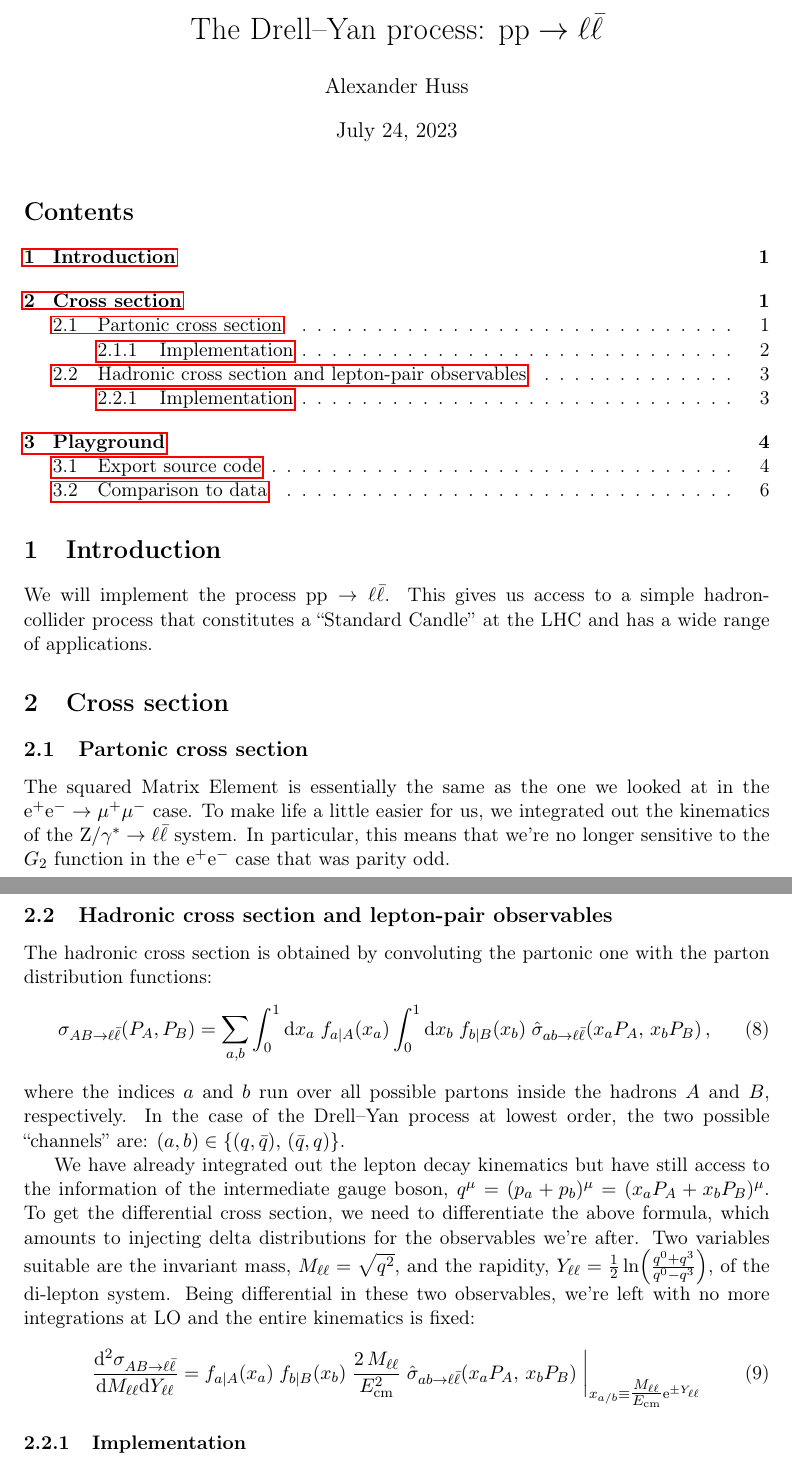
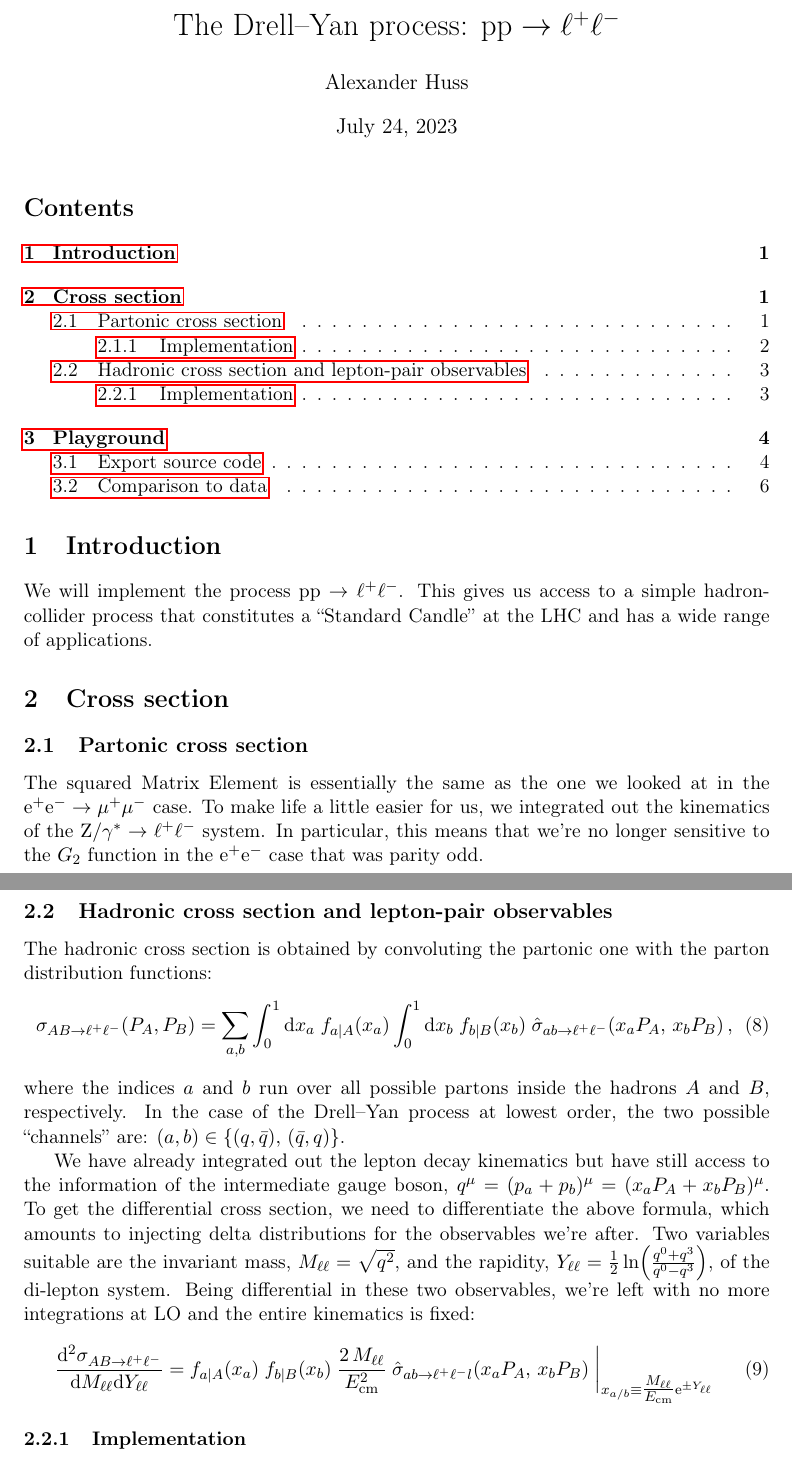
Before and after one commit to aykhuss/Lectures-SSL-MkPred, a LaTeX document (org/dy/README.tex): two parts of pages 1 and 3 of 8, joined at a grey line, cut at the place of the change. Compiled offline with pdfLaTeX.

Commit message:
fix small typos in drell-yan documentation

```diff
--- a/org/dy/README.tex
+++ b/org/dy/README.tex
@@ -17,13 +17,13 @@
 \usepackage{mathtools}
 \author{Alexander Huss}
 \date{\today}
-\title{The Drell--Yan process: \(\mathrm{p}\mathrm{p} \to \ell\bar{\ell}\)}
+\title{The Drell--Yan process: \(\mathrm{p}\mathrm{p} \to \ell^+\ell^-\)}
 \hypersetup{
  pdfauthor={Alexander Huss},
- pdftitle={The Drell--Yan process: \(\mathrm{p}\mathrm{p} \to \ell\bar{\ell}\)},
+ pdftitle={The Drell--Yan process: \(\mathrm{p}\mathrm{p} \to \ell^+\ell^-\)},
  pdfkeywords={},
  pdfsubject={},
- pdfcreator={Emacs 28.2 (Org mode 9.6.1)},
+ pdfcreator={Emacs 28.2 (Org mode 9.7)},
  pdflang={English}}
 \begin{document}
 
@@ -33,18 +33,18 @@
 
 
 \section{Introduction}
-\label{sec:org2f6805c}
-We will implement the process \(\mathrm{p}\mathrm{p} \to \ell\bar{\ell}\).
+\label{sec:orga7871c1}
+We will implement the process \(\mathrm{p}\mathrm{p} \to \ell^+\ell^-\).
 This gives us access to a simple hadron-collider process that constitutes a ``Standard Candle'' at the LHC and has a wide range of applications.
 
 \section{Cross section}
-\label{sec:orgfe3ca25}
+\label{sec:orgef4c443}
 
 \subsection{Partonic cross section}
-\label{sec:orgf79f6e7}
+\label{sec:orgc9f1564}
 
 The squared Matrix Element is essentially the same as the one we looked at in the \(\mathrm{e}^+\mathrm{e}^- \to \mu^+ \mu^-\) case.
-To make life a little easier for us, we integrated out the kinematics of the \(\mathrm{Z}/\gamma^*\to\ell\bar{\ell}\) system.
+To make life a little easier for us, we integrated out the kinematics of the \(\mathrm{Z}/\gamma^*\to\ell^+\ell^-\) system.
 In particular, this means that we're no longer sensitive to the \(G_2\) function in the \(\mathrm{e}^+\mathrm{e}^-\) case that was parity odd.
 
 We begin by defining separate \emph{lepton} and \emph{hadron} structure functions
@@ -117,15 +117,15 @@ def cross_partonic(shat: float, qid: int, par=PARAM) -> float:
 \end{minted}
 
 \subsection{Hadronic cross section and lepton-pair observables}
-\label{sec:orge0b1fcc}
+\label{sec:org77471b1}
 The hadronic cross section is obtained by convoluting the partonic one with the parton distribution functions:
 \begin{align}
-  \sigma_{A B \to \ell\bar{\ell}} (P_A, P_B)
+  \sigma_{A B \to \ell^+\ell^-} (P_A, P_B)
   &=
   \sum_{a,b}
   \int_0^1\mathrm{d}x_a \; f_{a\vert A}(x_a)
   \int_0^1\mathrm{d}x_b \; f_{b\vert B}(x_b) \;
-  \hat{\sigma}_{ab\to\ell\bar{\ell}}(x_a P_A,\,x_b P_B)
+  \hat{\sigma}_{ab\to\ell^+\ell^-}(x_a P_A,\,x_b P_B)
   \,,
 \end{align}
 where the indices \(a\) and \(b\) run over all possible partons inside the hadrons \(A\) and \(B\), respectively.
@@ -136,10 +136,10 @@ To get the differential cross section, we need to differentiate the above formul
 Two variables suitable are the invariant mass, \(M_{\ell\ell} = \sqrt{q^2}\), and the rapidity, \(Y_{\ell\ell} = \tfrac{1}{2}\ln\Bigl(\tfrac{q^0+q^3}{q^0-q^3}\Bigr)\), of the di-lepton system.
 Being differential in these two observables, we're left with no more integrations at LO and the entire kinematics is fixed:
 \begin{align}
-  \frac{\mathrm{d}^2\sigma_{A B \to \ell\bar{\ell}}}{\mathrm{d}M_{\ell\ell}\mathrm{d}Y_{\ell\ell}}
+  \frac{\mathrm{d}^2\sigma_{A B \to \ell^+\ell^-}}{\mathrm{d}M_{\ell\ell}\mathrm{d}Y_{\ell\ell}}
   &=
   f_{a\vert A}(x_a) \; f_{b\vert B}(x_b) \; \frac{2\,M_{\ell\ell}}{E_\mathrm{cm}^2} \;
-  \hat{\sigma}_{ab\to\ell\bar{\ell}}(x_a P_A,\,x_b P_B)
+  \hat{\sigma}_{ab\to\ell^+\ell^-l}(x_a P_A,\,x_b P_B)
   \;\bigg\vert_{x_{a/b}\equiv\tfrac{M_{\ell\ell}}{E_\mathrm{cm}}\mathrm{e}^{\pm Y_{\ell\ell}}}
 \end{align}
 
```
Also changed, not shown: org/dy/README.pdf, org/dy/README.tex (14 more changed lines), 1 other file.
